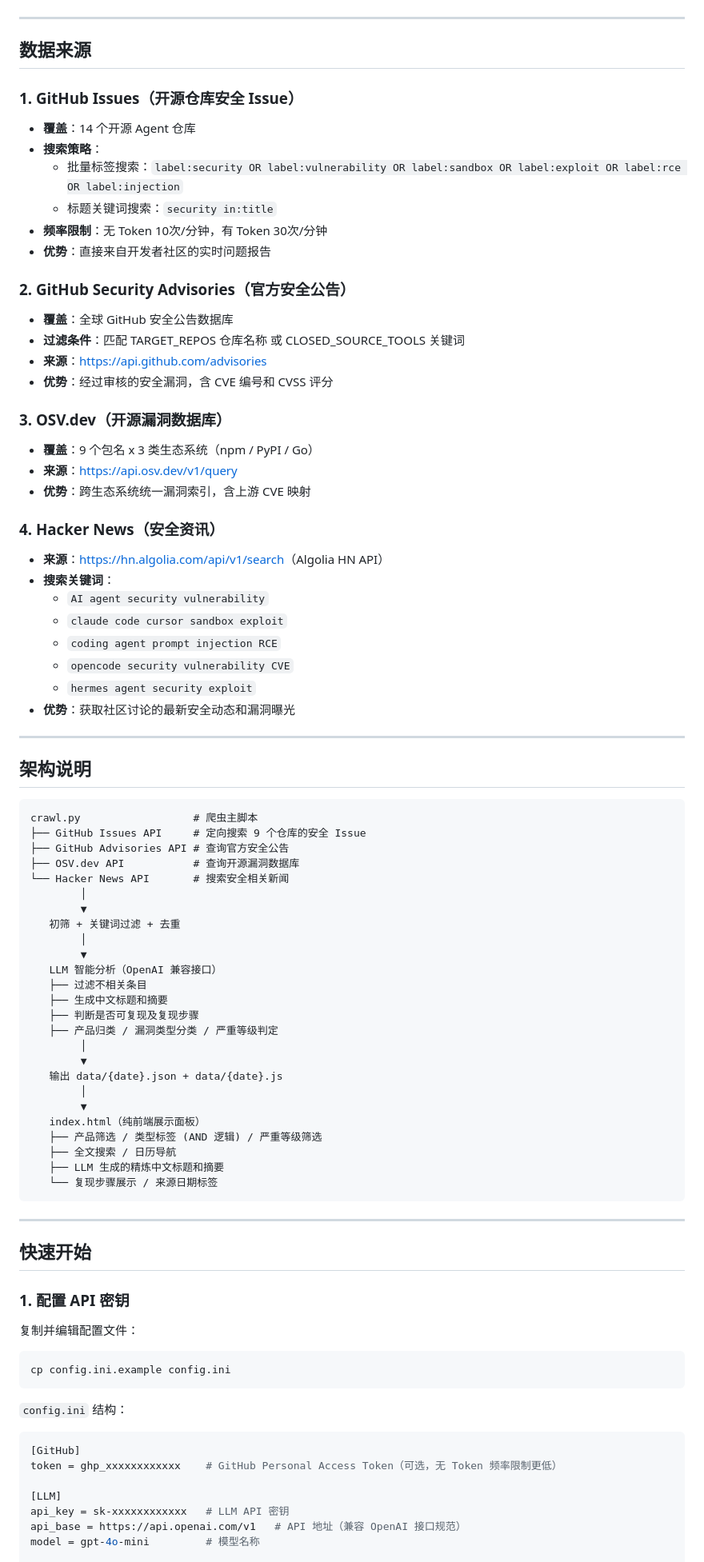
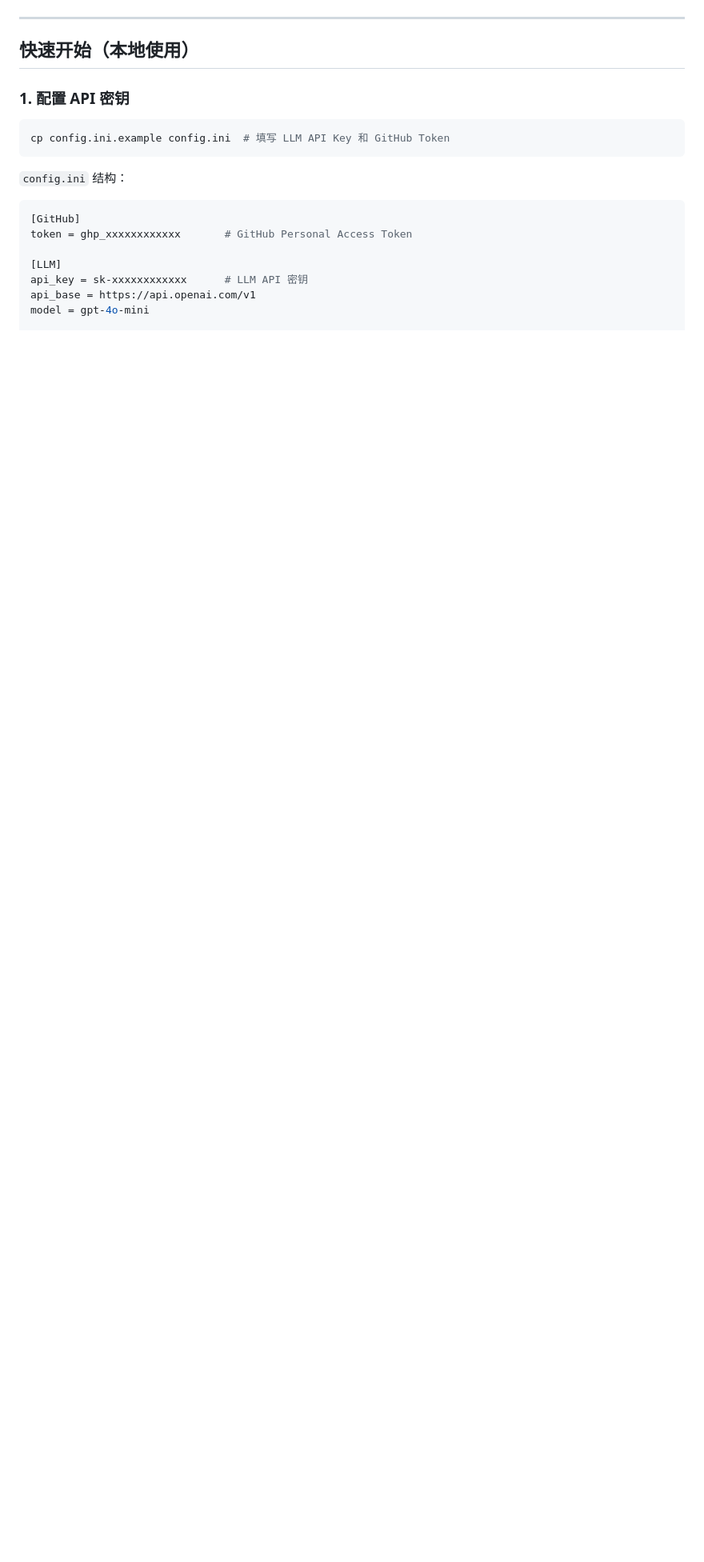
Before and after one commit to kenhkl/agent-sec-monitor, a Markdown page: README.md, the part around one of its changes. Shown at 80% size. GitHub-like rendering; blank space fills up the shorter version.

````diff
--- a/README.md
+++ b/README.md
@@ -48,94 +42,23 @@
 
 ---
 
-## 数据来源
-
-### 1. GitHub Issues（开源仓库安全 Issue）
-
-- **覆盖**：14 个开源 Agent 仓库
-- **搜索策略**：
-  - 批量标签搜索：`label:security OR label:vulnerability OR label:sandbox OR label:exploit OR label:rce OR label:injection`
-  - 标题关键词搜索：`security in:title`
-- **频率限制**：无 Token 10次/分钟，有 Token 30次/分钟
-- **优势**：直接来自开发者社区的实时问题报告
-
-### 2. GitHub Security Advisories（官方安全公告）
-
-- **覆盖**：全球 GitHub 安全公告数据库
-- **过滤条件**：匹配 TARGET_REPOS 仓库名称 或 CLOSED_SOURCE_TOOLS 关键词
-- **来源**：[https://api.github.com/advisories](https://api.github.com/advisories)
-- **优势**：经过审核的安全漏洞，含 CVE 编号和 CVSS 评分
-
-### 3. OSV.dev（开源漏洞数据库）
-
-- **覆盖**：9 个包名 x 3 类生态系统（npm / PyPI / Go）
-- **来源**：[https://api.osv.dev/v1/query](https://api.osv.dev/v1/query)
-- **优势**：跨生态系统统一漏洞索引，含上游 CVE 映射
-
-### 4. Hacker News（安全资讯）
-
-- **来源**：[https://hn.algolia.com/api/v1/search](https://hn.algolia.com/api/v1/search)（Algolia HN API）
-- **搜索关键词**：
-  - `AI agent security vulnerability`
-  - `claude code cursor sandbox exploit`
-  - `coding agent prompt injection RCE`
-  - `opencode security vulnerability CVE`
-  - `hermes agent security exploit`
-- **优势**：获取社区讨论的最新安全动态和漏洞曝光
-
----
-
-## 架构说明
-
-```
-crawl.py                  # 爬虫主脚本
-├── GitHub Issues API     # 定向搜索 9 个仓库的安全 Issue
-├── GitHub Advisories API # 查询官方安全公告
-├── OSV.dev API           # 查询开源漏洞数据库
-└── Hacker News API       # 搜索安全相关新闻
-        │
-        ▼
-   初筛 + 关键词过滤 + 去重
-        │
-        ▼
-   LLM 智能分析（OpenAI 兼容接口）
-   ├── 过滤不相关条目
-   ├── 生成中文标题和摘要
-   ├── 判断是否可复现及复现步骤
-   ├── 产品归类 / 漏洞类型分类 / 严重等级判定
-        │
-        ▼
-   输出 data/{date}.json + data/{date}.js
-        │
-        ▼
-   index.html（纯前端展示面板）
-   ├── 产品筛选 / 类型标签 (AND 逻辑) / 严重等级筛选
-   ├── 全文搜索 / 日历导航
-   ├── LLM 生成的精炼中文标题和摘要
-   └── 复现步骤展示 / 来源日期标签
-```
-
----
-
-## 快速开始
+## 快速开始（本地使用）
 
 ### 1. 配置 API 密钥
 
-复制并编辑配置文件：
-
 ```bash
-cp config.ini.example config.ini
+cp config.ini.example config.ini  # 填写 LLM API Key 和 GitHub Token
 ```
 
 `config.ini` 结构：
 
 ```ini
 [GitHub]
-token = ghp_xxxxxxxxxxxx    # GitHub Personal Access Token（可选，无 Token 频率限制更低）
+token = ghp_xxxxxxxxxxxx       # GitHub Personal Access Token
 
 [LLM]
-api_key = sk-xxxxxxxxxxxx   # LLM API 密钥
-api_base = https://api.openai.com/v1   # API 地址（兼容 OpenAI 接口规范）
-model = gpt-4o-mini         # 模型名称
+api_key = sk-xxxxxxxxxxxx      # LLM API 密钥
+api_base = https://api.openai.com/v1
+model = gpt-4o-mini
 
 [Proxy]
````
Also changed, not shown: other parts of README.md (+89 -78 lines), docs/腾讯云COS+CDN静态网站正式部署文档（完整可落地版）.md (added, +273 -0 lines).
